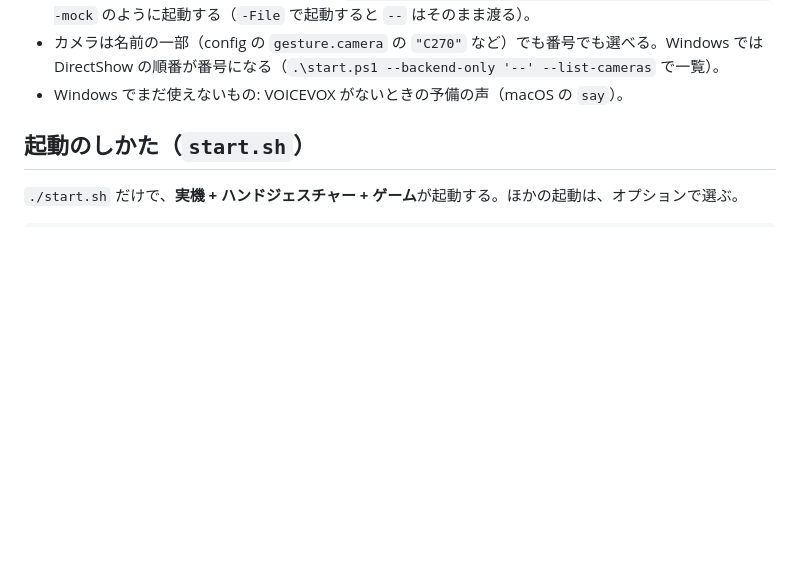
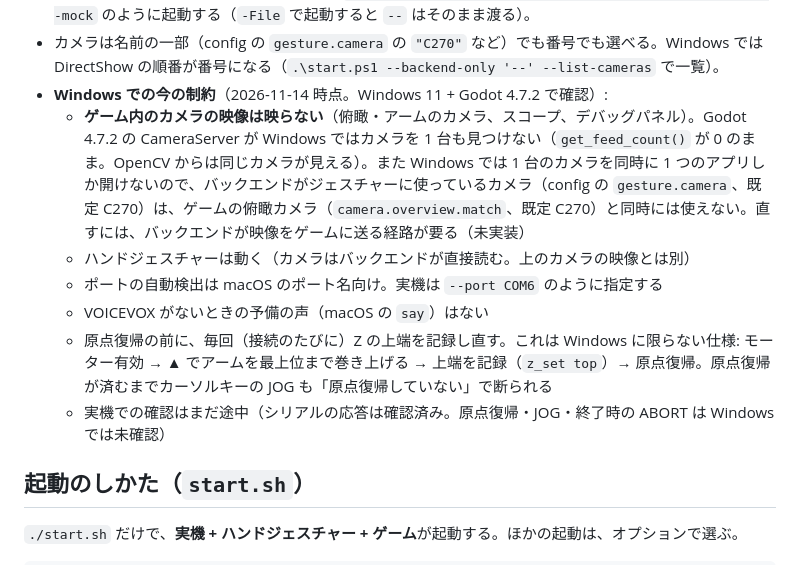
Before and after one commit to fooping-tech/CoreXY_UFO_Game, a Markdown page: README.md, the part around the change. Drawn GitHub-style; blank space fills up the shorter version.

Commit message:
docs: the current limits on Windows (#82)
The in-game camera views do not show on Windows: Godot 4.7.2's
CameraServer finds no camera there, and a camera opens in one app at a
time (the backend's gesture camera is the game's overview camera, C270).
Also: the port by name (--port COM6), no say, and the Z top to record on
every connection before homing (not Windows-only).

Co-Authored-By: Claude Opus 5.5 <noreply@anthropic.com>

```diff
--- a/README.md
+++ b/README.md
@@ -43,7 +43,13 @@ CoreXY_UFO_Game/
 - 新しいチェックアウトのときや、スクリプト（`.gd`）が Godot のクラスキャッシュより新しいときは、ゲームの前に Godot のインポートを自動で実行する（しないと新しい `class_name` が見つからず、スクリプトのエラーになる）。
 - 「スクリプトの実行が無効」と言われたら `powershell -ExecutionPolicy Bypass -File .\start.ps1 --mock` のように起動する（`-File` で起動すると `--` はそのまま渡る）。
 - カメラは名前の一部（config の `gesture.camera` の `"C270"` など）でも番号でも選べる。Windows では DirectShow の順番が番号になる（`.\start.ps1 --backend-only '--' --list-cameras` で一覧）。
-- Windows でまだ使えないもの: VOICEVOX がないときの予備の声（macOS の `say`）。
+- **Windows での今の制約**（2026-11-14 時点。Windows 11 + Godot 4.7.2 で確認）:
+  - **ゲーム内のカメラの映像は映らない**（俯瞰・アームのカメラ、スコープ、デバッグパネル）。Godot 4.7.2 の CameraServer が Windows ではカメラを 1 台も見つけない（`get_feed_count()` が 0 のまま。OpenCV からは同じカメラが見える）。また Windows では 1 台のカメラを同時に 1 つのアプリしか開けないので、バックエンドがジェスチャーに使っているカメラ（config の `gesture.camera`、既定 C270）は、ゲームの俯瞰カメラ（`camera.overview.match`、既定 C270）と同時には使えない。直すには、バックエンドが映像をゲームに送る経路が要る（未実装）
+  - ハンドジェスチャーは動く（カメラはバックエンドが直接読む。上のカメラの映像とは別）
+  - ポートの自動検出は macOS のポート名向け。実機は `--port COM6` のように指定する
+  - VOICEVOX がないときの予備の声（macOS の `say`）はない
+  - 原点復帰の前に、毎回（接続のたびに）Z の上端を記録し直す。これは Windows に限らない仕様: モーター有効 → ▲ でアームを最上位まで巻き上げる → 上端を記録（`z_set top`）→ 原点復帰。原点復帰が済むまでカーソルキーの JOG も「原点復帰していない」で断られる
+  - 実機での確認はまだ途中（シリアルの応答は確認済み。原点復帰・JOG・終了時の ABORT は Windows では未確認）
 
 ## 起動のしかた（`start.sh`）
 
```
